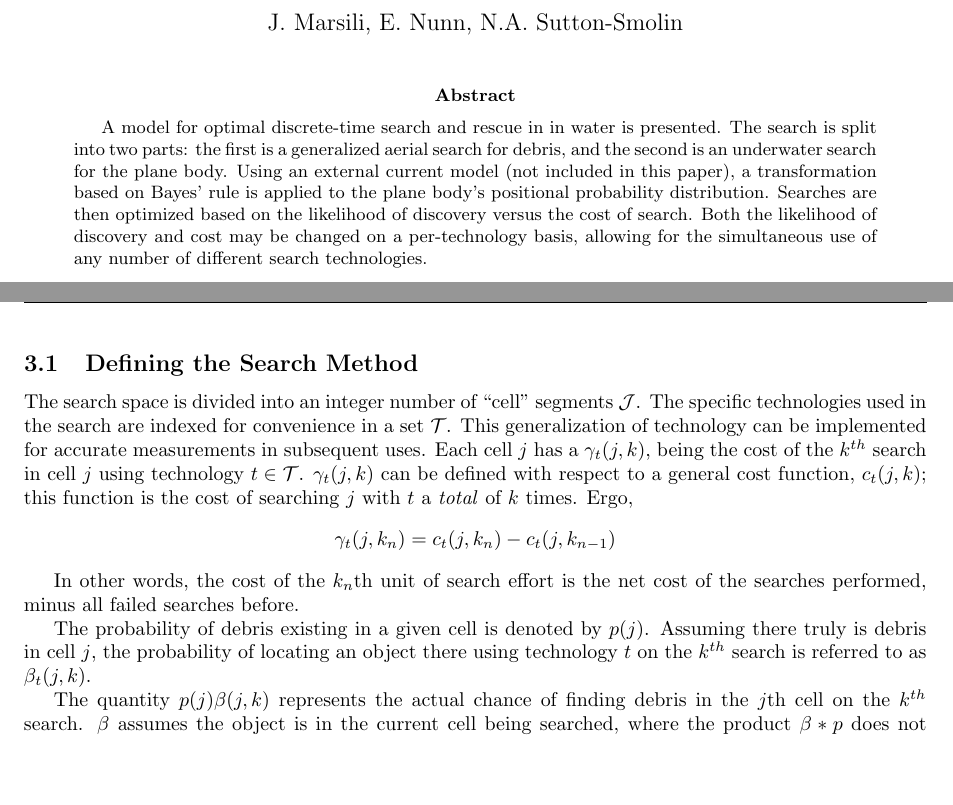
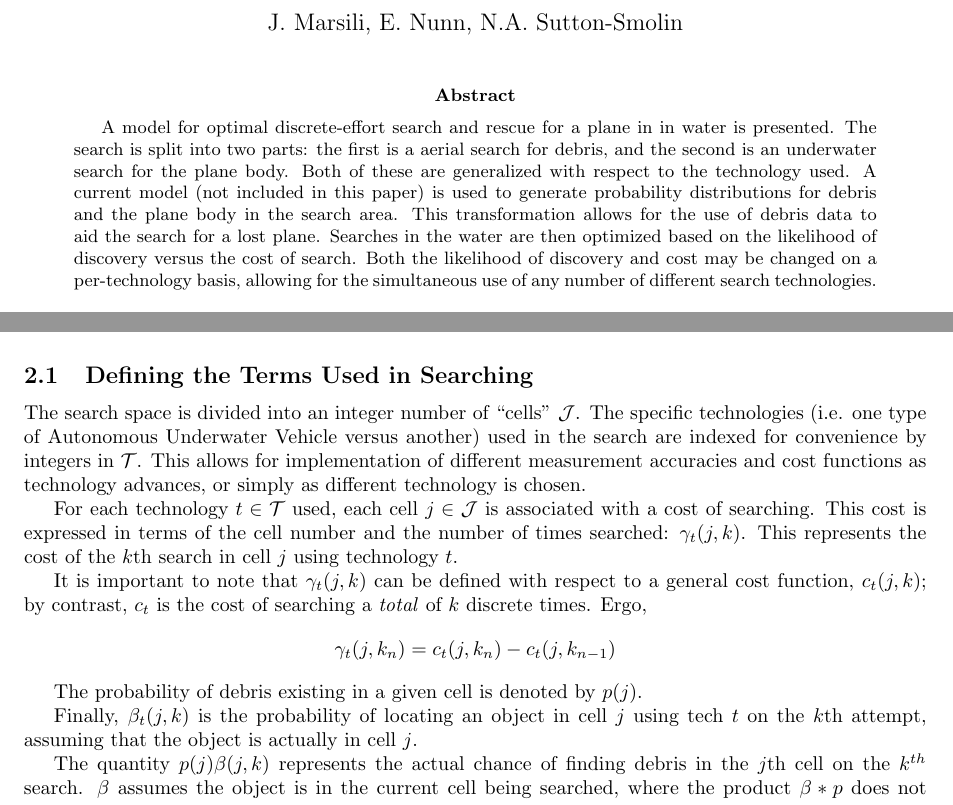
Before and after one commit to kestrelite/comap15, a LaTeX paper (latex/Optimal search summary.tex): two parts of pages 1 and 3 of 5 before the commit and two parts of pages 1 and 2 of 5 after it, joined at a grey line, cut so that both start at the same text, the shorter picture padded with empty space. Compiled offline with pdfLaTeX.

Commit message:
Edited the LaTeX summary a little bit

```diff
--- a/latex/Optimal search summary.tex
+++ b/latex/Optimal search summary.tex
@@ -54,7 +37,7 @@
 \begin{document}\maketitle
 
 \begin{abstract}
-A model for optimal discrete-time search and rescue in in water is presented. The search is split into two parts: the first is a generalized aerial search for debris, and the second is an underwater search for the plane body.  Using an external current model (not included in this paper), a transformation based on Bayes' rule is applied to the plane body's positional probability distribution. Searches are then optimized based on the likelihood of discovery versus the cost of search. Both the likelihood of discovery and cost may be changed on a per-technology basis, allowing for the simultaneous use of any number of different search technologies.
+A model for optimal discrete-effort search and rescue for a plane in in water is presented. The search is split into two parts: the first is a aerial search for debris, and the second is an underwater search for the plane body. Both of these are generalized with respect to the technology used. A current model (not included in this paper) is used to generate probability distributions for debris and the plane body in the search area. This transformation allows for the use of debris data to aid the search for a lost plane. Searches in the water are then optimized based on the likelihood of discovery versus the cost of search. Both the likelihood of discovery and cost may be changed on a per-technology basis, allowing for the simultaneous use of any number of different search technologies.
 \end{abstract}
 
 \pagebreak
@@ -69,13 +52,17 @@ The model is partitioned into two separate searches. First, a visual aerial sear
 
 The discrete-effort method of Lawrence Stone's \textit{Theory of Optimal Search} is used in both searches to prioritize and distribute search efforts. An overview of this method is provided here.
 
-\subsection{Defining the Search Method}
+\subsection{Defining the Terms Used in Searching}
 
-The search space is divided into an integer number of ``cell'' segments $\mathcal{J}$. The specific technologies used in the search are indexed for convenience in a set $\mathcal{T}$. This generalization of technology can be implemented for accurate measurements in subsequent uses. Each cell $j$ has a $\gamma_t(j,k)$, being the cost of the $k^{th}$ search in cell $j$ using technology $t\in\mathcal{T}$. $\gamma_t(j,k)$ can be defined with respect to a general cost function, $c_t(j,k)$; this function is the cost of searching $j$ with $t$ a \textit{total} of $k$ times. Ergo, $$\gamma_t(j,k_n)=c_t(j,k_n)-c_t(j,k_{n-1})$$
+The search space is divided into an integer number of ``cells'' $\mathcal{J}$. The specific technologies (i.e. one type of Autonomous Underwater Vehicle versus another) used in the search are indexed for convenience by integers in $\mathcal{T}$. This allows for implementation of different measurement accuracies and cost functions as technology advances, or simply as different technology is chosen.
 
-In other words, the cost of the $k_n$th unit of search effort is the net cost of the searches performed, minus all failed searches before.
+For each technology $t\in\mathcal{T}$ used, each cell $j\in\mathcal{J}$ is associated with a cost of searching. This cost is expressed in terms of the cell number and the number of times searched: $\gamma_t(j,k)$. This represents the cost of the $k$th search in cell $j$ using technology $t$.
 
-The probability of debris existing in a given cell is denoted by $p(j)$. Assuming there truly is debris in cell $j$, the probability of locating an object there using technology $t$ on the $k^{th}$ search is referred to as $\beta_t(j,k)$.
+It is important to note that $\gamma_t(j,k)$ can be defined with respect to a general cost function, $c_t(j,k)$; by contrast, $c_t$ is the cost of searching  a \textit{total} of $k$ discrete times. Ergo, $$\gamma_t(j,k_n)=c_t(j,k_n)-c_t(j,k_{n-1})$$
+
+The probability of debris existing in a given cell is denoted by $p(j)$.
+
+Finally, $\beta_t(j,k)$ is the probability of locating an object in cell $j$ using tech $t$ on the $k$th attempt, assuming that the object is actually in cell $j$.
 
 The quantity $p(j)\beta(j,k)$ represents the actual chance of finding debris in the $j$th cell on the $k^{th}$ search. $\beta$ assumes the object is in the current cell being searched, where the product $\beta * p$ does not assume so.
 
```
Also changed, not shown: latex/assumptions_file.tex (+1 -0 lines), latex/Optimal search summary.tex (23 more changed lines).
